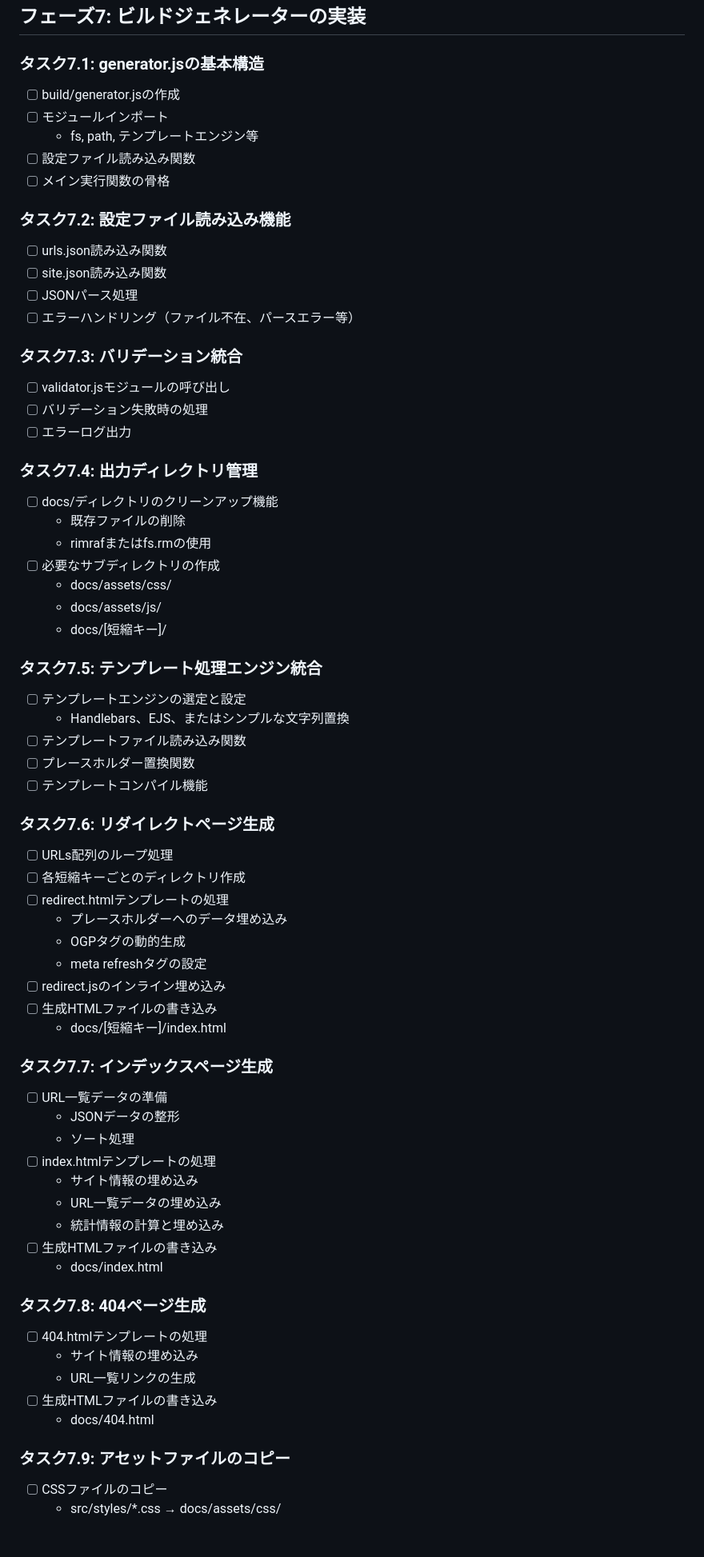
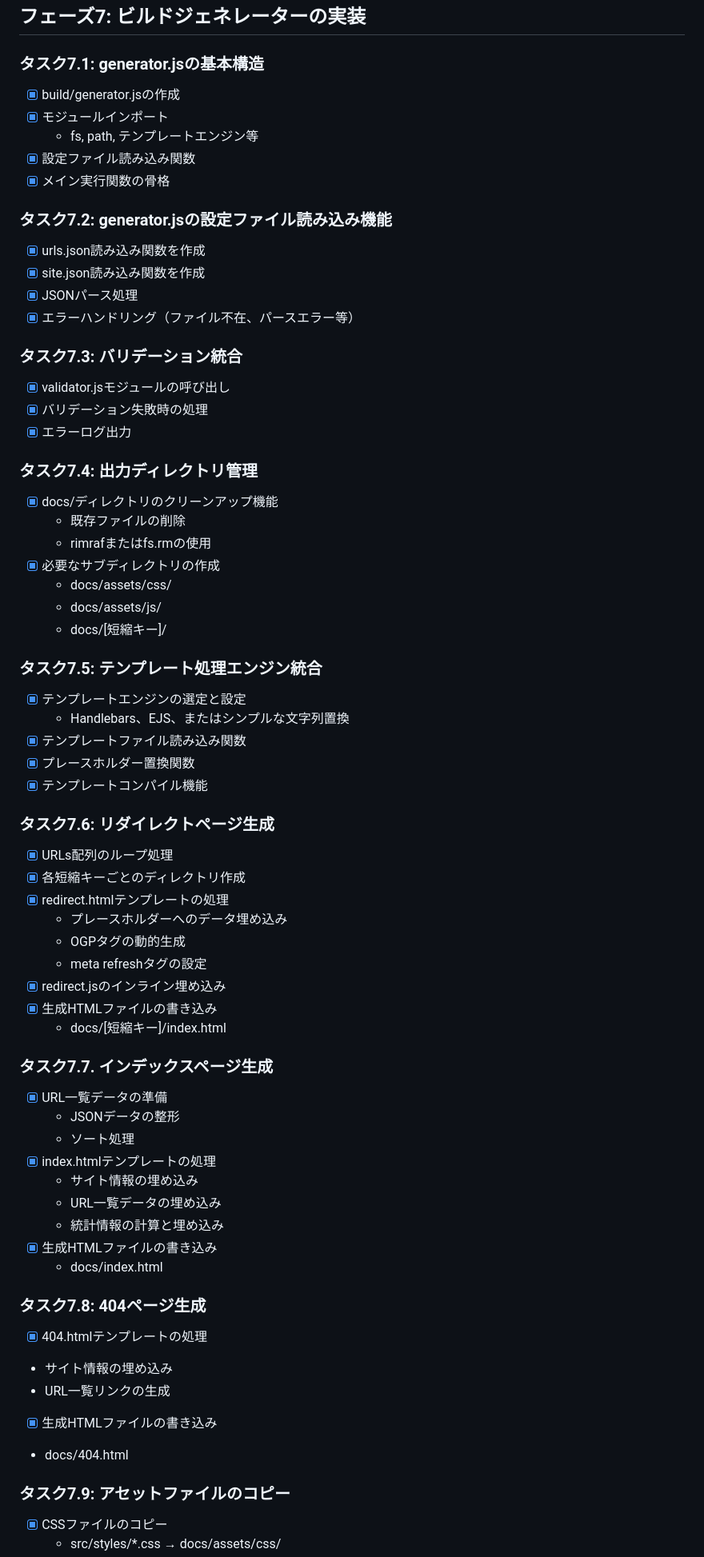
Before and after one commit to eidas/shorturl, a Markdown page: task.md, the part around the change printed below. Shown: that part at 80% size. Rendered like a GitHub page; blank space fills up the shorter version.

Commit message:
feat: ビルドジェネレーターphase7完了 (7.8-7.11) 404/アセット/レポート/CLI対応

```diff
--- a/task.md
+++ b/task.md
@@ -269,68 +269,69 @@ GitHub Pages上で動作する静的な短縮URLサービスの実装タスク
 ## フェーズ7: ビルドジェネレーターの実装
 
 ### タスク7.1: generator.jsの基本構造
-- [ ] build/generator.jsの作成
-- [ ] モジュールインポート
+- [x] build/generator.jsの作成
+- [x] モジュールインポート
   - fs, path, テンプレートエンジン等
-- [ ] 設定ファイル読み込み関数
-- [ ] メイン実行関数の骨格
+- [x] 設定ファイル読み込み関数
+- [x] メイン実行関数の骨格
 
-### タスク7.2: 設定ファイル読み込み機能
-- [ ] urls.json読み込み関数
-- [ ] site.json読み込み関数
-- [ ] JSONパース処理
-- [ ] エラーハンドリング（ファイル不在、パースエラー等）
+### タスク7.2: generator.jsの設定ファイル読み込み機能
+- [x] urls.json読み込み関数を作成
+- [x] site.json読み込み関数を作成
+- [x] JSONパース処理
+- [x] エラーハンドリング（ファイル不在、パースエラー等）
 
 ### タスク7.3: バリデーション統合
-- [ ] validator.jsモジュールの呼び出し
-- [ ] バリデーション失敗時の処理
-- [ ] エラーログ出力
+- [x] validator.jsモジュールの呼び出し
+- [x] バリデーション失敗時の処理
+- [x] エラーログ出力
 
 ### タスク7.4: 出力ディレクトリ管理
-- [ ] docs/ディレクトリのクリーンアップ機能
+- [x] docs/ディレクトリのクリーンアップ機能
   - 既存ファイルの削除
   - rimrafまたはfs.rmの使用
-- [ ] 必要なサブディレクトリの作成
+- [x] 必要なサブディレクトリの作成
   - docs/assets/css/
   - docs/assets/js/
   - docs/[短縮キー]/
 
 ### タスク7.5: テンプレート処理エンジン統合
-- [ ] テンプレートエンジンの選定と設定
+- [x] テンプレートエンジンの選定と設定
   - Handlebars、EJS、またはシンプルな文字列置換
-- [ ] テンプレートファイル読み込み関数
-- [ ] プレースホルダー置換関数
-- [ ] テンプレートコンパイル機能
+- [x] テンプレートファイル読み込み関数
+- [x] プレースホルダー置換関数
+- [x] テンプレートコンパイル機能
 
 ### タスク7.6: リダイレクトページ生成
-- [ ] URLs配列のループ処理
-- [ ] 各短縮キーごとのディレクトリ作成
-- [ ] redirect.htmlテンプレートの処理
+- [x] URLs配列のループ処理
+- [x] 各短縮キーごとのディレクトリ作成
+- [x] redirect.htmlテンプレートの処理
   - プレースホルダーへのデータ埋め込み
   - OGPタグの動的生成
   - meta refreshタグの設定
-- [ ] redirect.jsのインライン埋め込み
-- [ ] 生成HTMLファイルの書き込み
+- [x] redirect.jsのインライン埋め込み
+- [x] 生成HTMLファイルの書き込み
   - docs/[短縮キー]/index.html
 
-### タスク7.7: インデックスページ生成
-- [ ] URL一覧データの準備
+### タスク7.7. インデックスページ生成
+- [x] URL一覧データの準備
   - JSONデータの整形
   - ソート処理
-- [ ] index.htmlテンプレートの処理
+- [x] index.htmlテンプレートの処理
   - サイト情報の埋め込み
   - URL一覧データの埋め込み
   - 統計情報の計算と埋め込み
-- [ ] 生成HTMLファイルの書き込み
+- [x] 生成HTMLファイルの書き込み
   - docs/index.html
 
 ### タスク7.8: 404ページ生成
-- [ ] 404.htmlテンプレートの処理
+ - [x] 404.htmlテンプレートの処理
   - サイト情報の埋め込み
   - URL一覧リンクの生成
-- [ ] 生成HTMLファイルの書き込み
+ - [x] 生成HTMLファイルの書き込み
   - docs/404.html
 
+
 ### タスク7.9: アセットファイルのコピー
-- [ ] CSSファイルのコピー
+- [x] CSSファイルのコピー
   - src/styles/*.css → docs/assets/css/
```
Also changed, not shown: other parts of task.md (+11 -11 lines).
